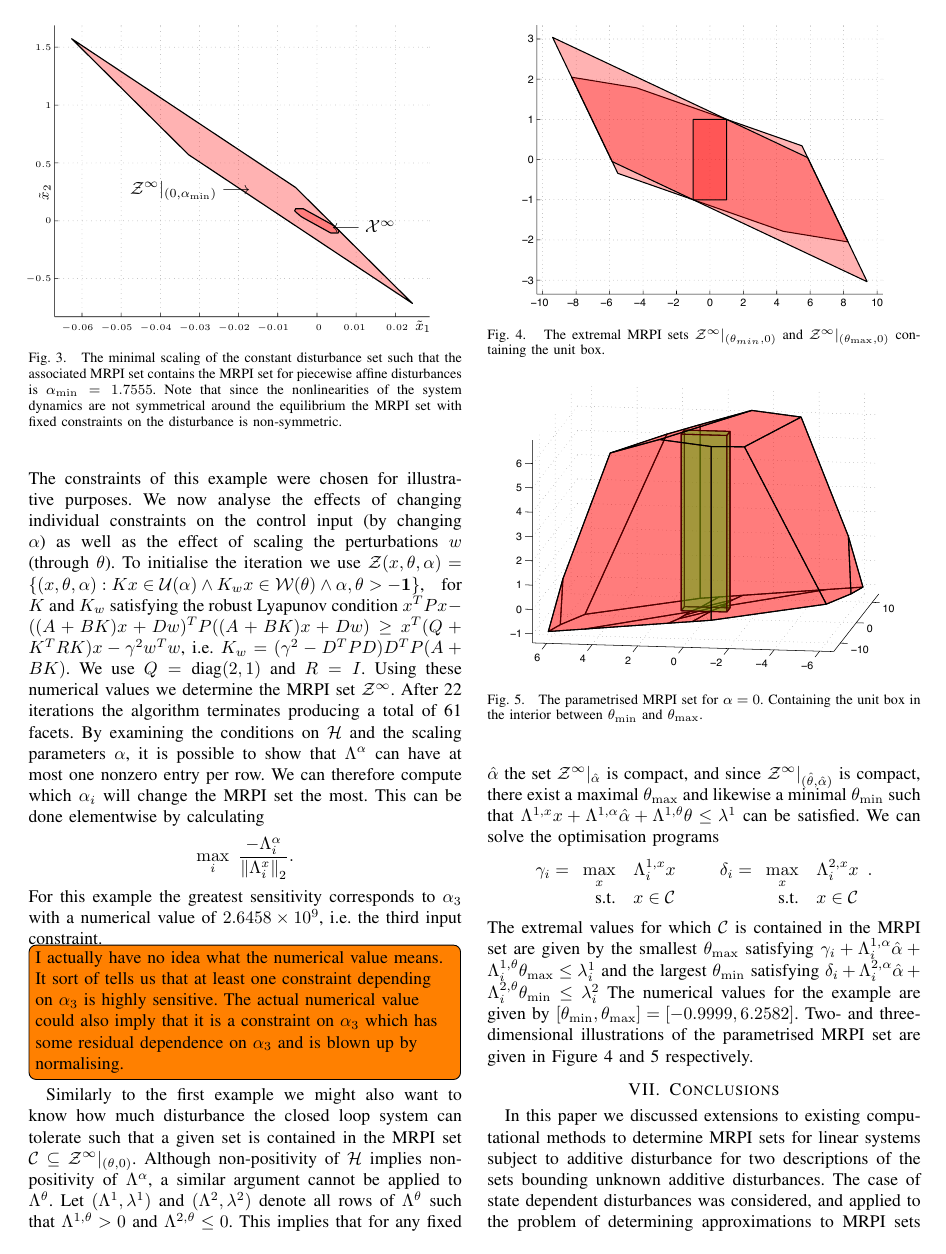
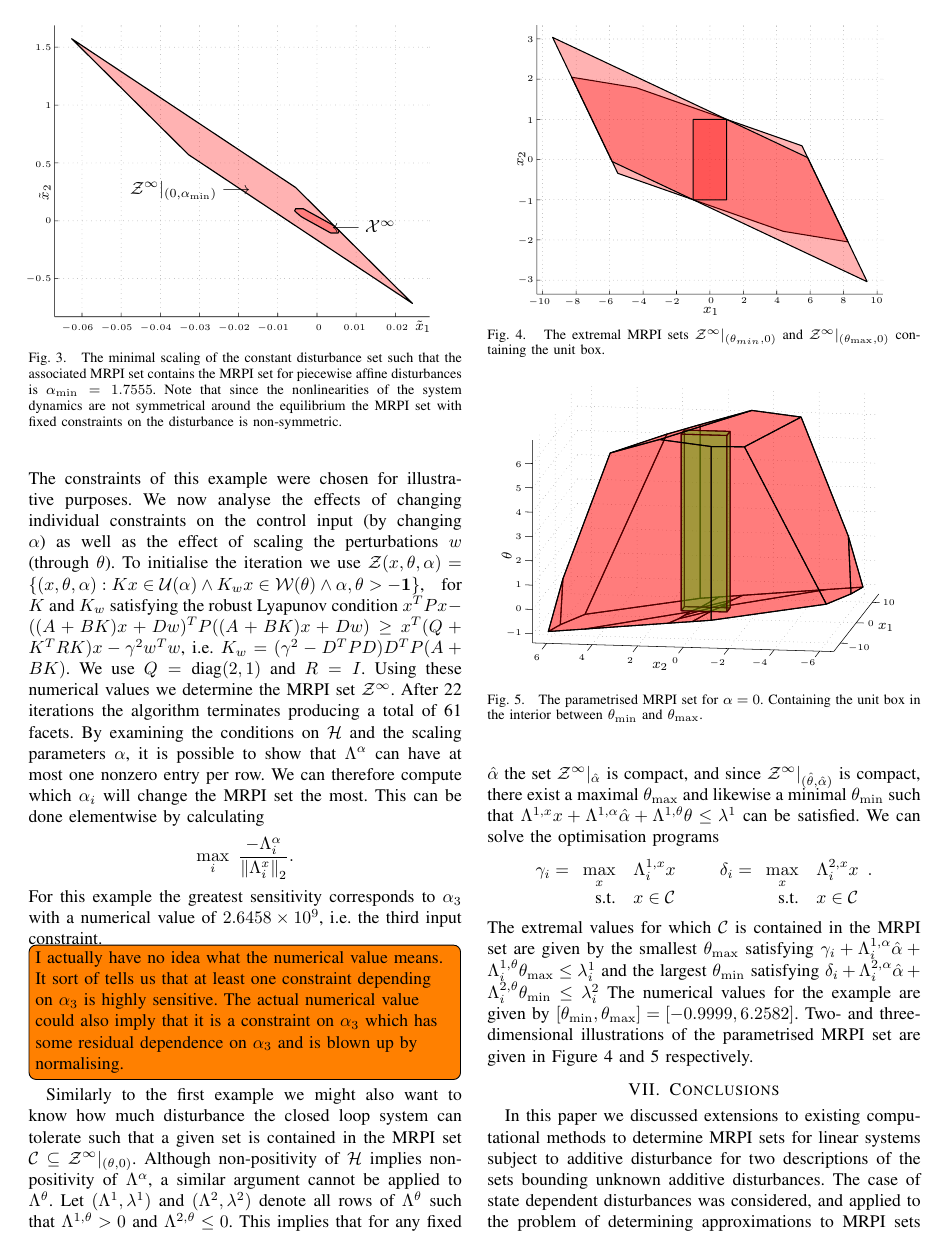
Before and after one commit to worc4021/CDCPaper, a LaTeX paper (draft.tex): page 6 of 7. Compiled offline with pdfLaTeX.

Commit message:
Labled pictures in tex for consistency.

```diff
--- a/draft.tex
+++ b/draft.tex
@@ -836,13 +836,66 @@ and~\ref{fig:three:dim:example} respectively.
 %
 %
 \begin{figure}
-\centerline{\includegraphics[scale=0.6]{twoDimensional}}
+\centering
+\begin{lpic}{twoDimensional(.6,)}
+{\tiny
+\lbl[r]{4,9;$-3$}
+\lbl[r]{4,22;$-2$}
+\lbl[r]{4,35;$-1$}
+\lbl[r]{4,49;$0$}
+\lbl[r]{4,62;$1$}
+\lbl[r]{4,76;$2$}
+\lbl[r]{4,89;$3$}
+\lbl[t]{6,3;$-10$}
+\lbl[t]{17,3;$-8$}
+\lbl[t]{28,3;$-6$}
+\lbl[t]{39,3;$-4$}
+\lbl[t]{50,3;$-2$}
+\lbl[t]{63,3;$0$}
+\lbl[t]{74,3;$2$}
+\lbl[t]{85,3;$4$}
+\lbl[t]{96,3;$6$}
+\lbl[t]{107,3;$8$}
+\lbl[t]{118,3;$10$}
+}
+{\footnotesize
+\lbl[r]{0,52,90;$x_2$}
+\lbl[t]{63,0;$x_1$}
+}
+\end{lpic}
 \caption{The extremal MRPI sets $\mathcal Z^\infty\vert_{(\theta_{min},0)}$ and $\mathcal Z^\infty
 \vert_{(\theta_{\max},0)}$ containing the unit box.}
 \label{fig:two:dim:example}
 \end{figure}
 \begin{figure}
-\centerline{\includegraphics[scale=0.6]{threeDimensional}}
+\centering
+\begin{lpic}{threeDimensional(.6,)}
+{\tiny
+\lbl[r]{4,69;$6$}
+\lbl[r]{4,61;$5$}
+\lbl[r]{4,53;$4$}
+\lbl[r]{4,45;$3$}
+\lbl[r]{4,37;$2$}
+\lbl[r]{4,29;$1$}
+\lbl[r]{4,21;$0$}
+\lbl[r]{4,13;$-1$}
+\lbl{9,5;$6$}
+\lbl{24,5;$4$}
+\lbl{40,4;$2$}
+\lbl{55,4;$0$}
+\lbl{69,3;$-2$}
+\lbl{83,3;$-4$}
+\lbl{99,3;$-6$}
+\lbl{116,8;$-10$}
+\lbl{120,16;$0$}
+\lbl{126,23;$10$}
+}
+{\footnotesize
+\lbl{125,15;$x_1$}
+\lbl{50,2;$x_2$}
+\lbl[r]{-1,40,90;$\theta$}
+}
+\end{lpic}
 \caption{The parametrised MRPI set for $\alpha=0$. Containing the unit box in the
 interior between $\theta_{\min}$ and $\theta_{\max}$.}
 \label{fig:three:dim:example}
```
Also changed, not shown: Pix/threeDimensional.pdf, Pix/twoDimensional.pdf.
